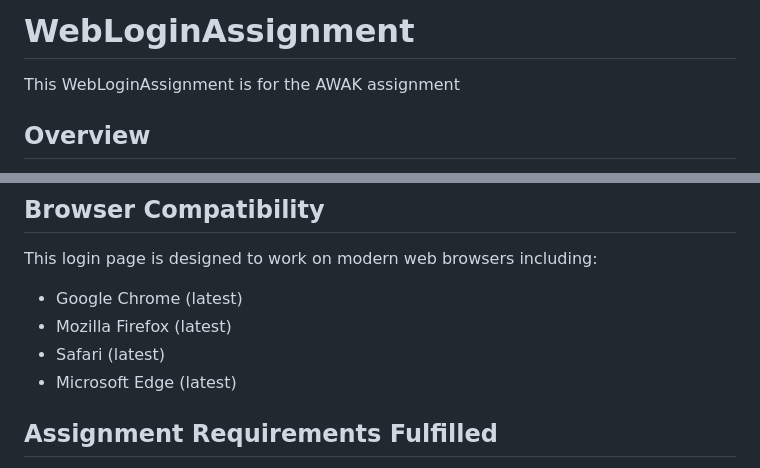
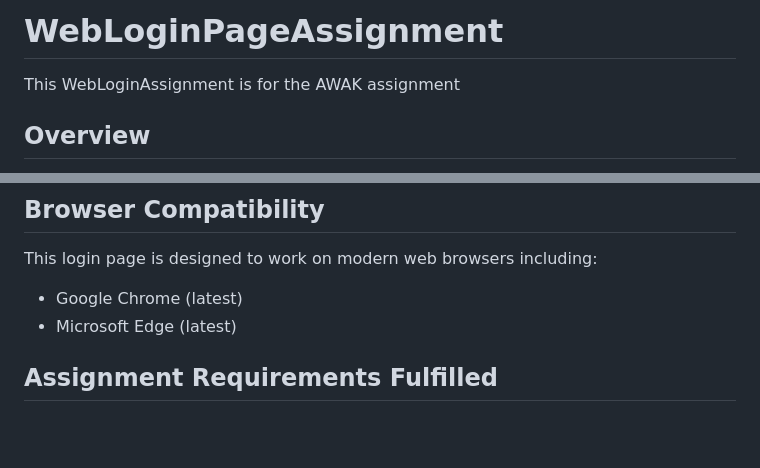
Before and after one commit to chetansapnar/WebLoginPageAssignment, a Markdown page: README.md, 2 parts joined by grey strips. Drawn GitHub-style; blank space fills up the shorter version.

```diff
--- a/README.md
+++ b/README.md
@@ -1,4 +1,4 @@
-# WebLoginAssignment
+# WebLoginPageAssignment
 This WebLoginAssignment is for the AWAK assignment
 
 ## Overview
@@ -45,8 +45,6 @@ You can easily customize the look and feel of the login page by modifying the `s
 ## Browser Compatibility
 This login page is designed to work on modern web browsers including:
 - Google Chrome (latest)
-- Mozilla Firefox (latest)
-- Safari (latest)
 - Microsoft Edge (latest)
 
 ## Assignment Requirements Fulfilled
```
Also changed, not shown: other parts of README.md (+1 -1 lines).
